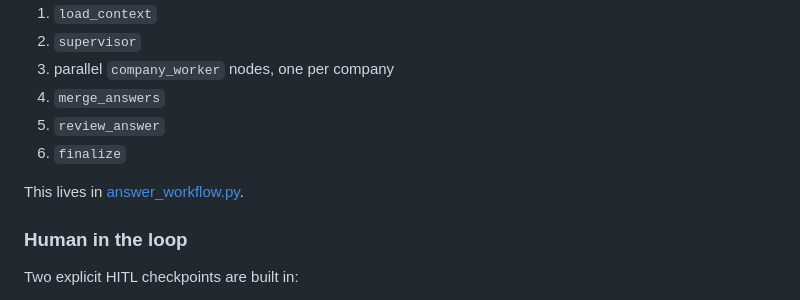
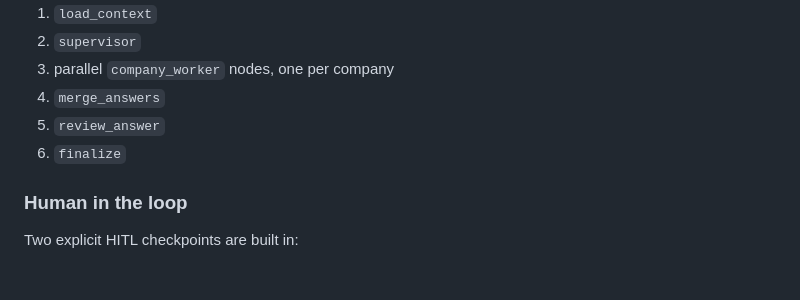
Before and after one commit to CarlostheCorrea/FilingLens, a Markdown page: README.md, the part around the change. GitHub-like rendering; blank space fills up the shorter version.

Commit message:
Remove file path reference from README
Removed file path reference to answer_workflow.py from README.

```diff
--- a/README.md
+++ b/README.md
@@ -142,8 +142,6 @@ Flow:
 4. `merge_answers`
 5. `review_answer`
 6. `finalize`
-
-This lives in [answer_workflow.py](/Users/carloscorrea/Documents/GitHub/FilingLens/answer_workflow.py).
 
 ### Human in the loop
 
```
